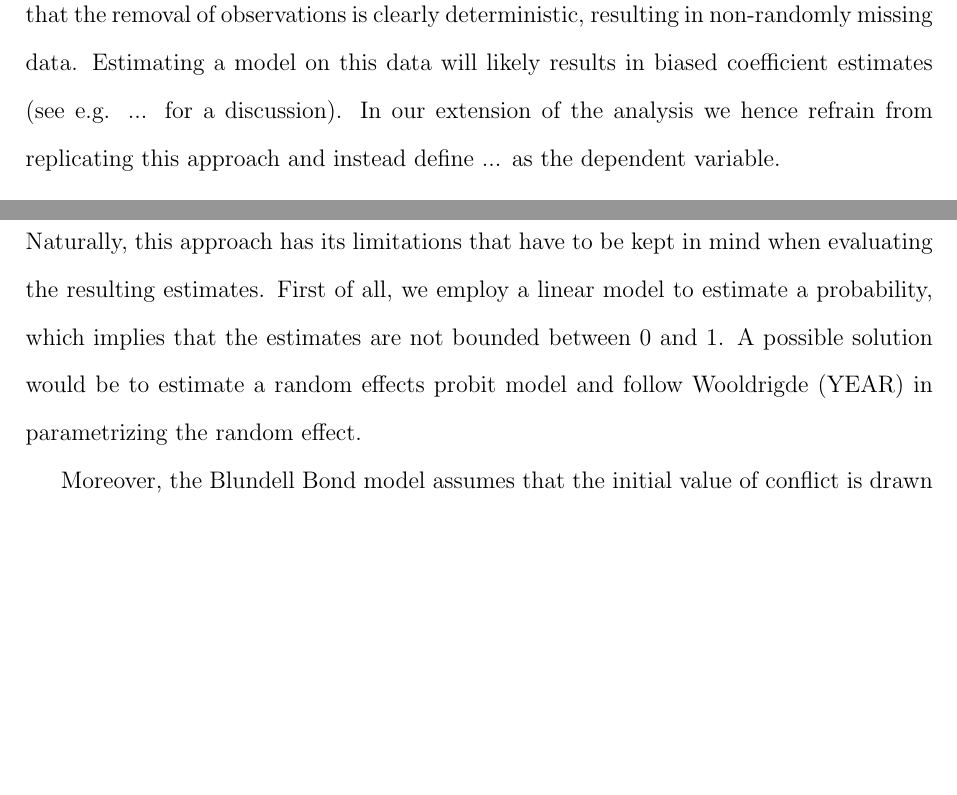
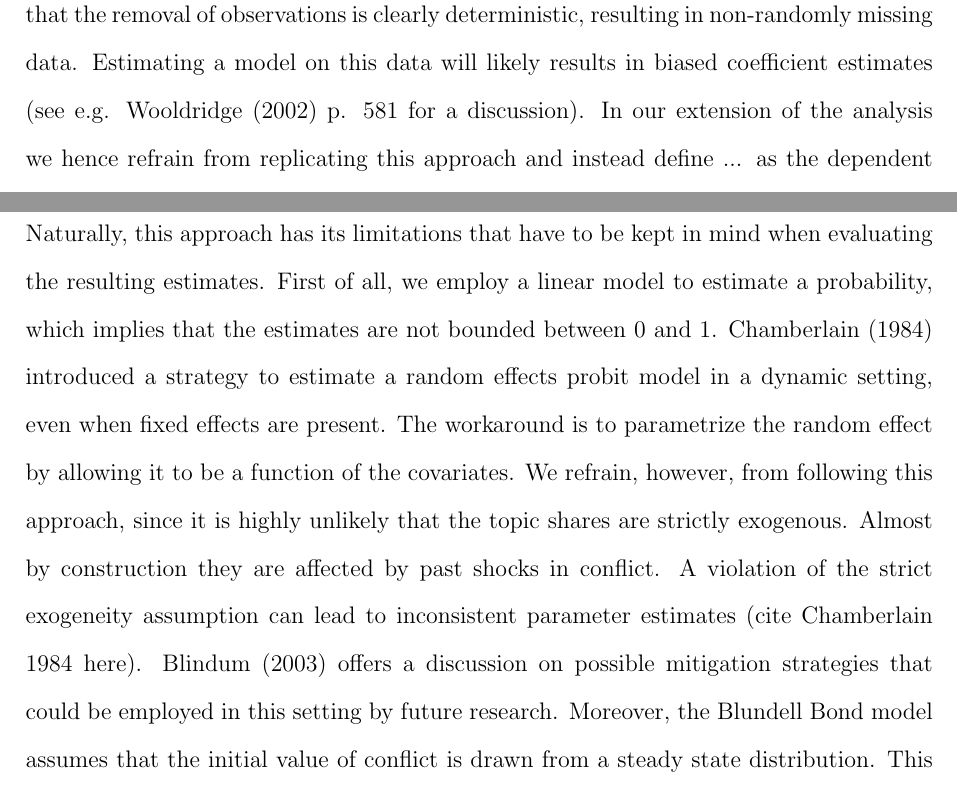
Before and after one commit to j-3-1415/ConflictPrediction, a LaTeX document (Report/Report.tex): two parts of pages 6 and 8 of 14, joined at a grey line, cut so that both start at the same text, the shorter picture padded with empty space. Compiled offline with pdfLaTeX.

Commit message:
Minor additions to the text.

```diff
--- a/Report/Report.tex
+++ b/Report/Report.tex
@@ -119,7 +119,7 @@ In the initial analysis the authors change the data in multiple ways prior to es
 
 It is important to note that their way of constructing the dependent variable \textit{Onset} results in a highly unbalanced panel.
 We argue that this artificial sample has its merits and legitimacy when using it to build a forecasting model but it needs to be acknowledged that the removal of observations is clearly deterministic, resulting in non-randomly missing data.
-Estimating a model on this data will likely results in biased coefficient estimates (see e.g. ... for a discussion).
+Estimating a model on this data will likely results in biased coefficient estimates (see e.g. Wooldridge (2002) p. 581 for a discussion).
 In our extension of the analysis we hence refrain from replicating this approach and instead define ... as the dependent variable.
 
 
@@ -179,8 +179,12 @@ This allows us to mitigate this issue by interacting topic shares with variables
 \section{Limitations of this approach}
 Naturally, this approach has its limitations that have to be kept in mind when evaluating the resulting estimates.
 First of all, we employ a linear model to estimate a probability, which implies that the estimates are not bounded between 0 and 1.
-A possible solution would be to estimate a random effects probit model and follow Wooldrigde (YEAR) in parametrizing the random effect.
-
+Chamberlain (1984) introduced a strategy to estimate a random effects probit model in a dynamic setting, even when fixed effects are present.
+The workaround is to parametrize the random effect by allowing it to be a function of the covariates.
+We refrain, however, from following this approach, since it is highly unlikely that the topic shares are strictly exogenous.
+Almost by construction they are affected by past shocks in conflict.
+A violation of the strict exogeneity assumption can lead to inconsistent parameter estimates (cite Chamberlain 1984 here).
+Blindum (2003) offers a discussion on possible mitigation strategies that could be employed in this setting by future research.
 Moreover, the Blundell Bond model assumes that the initial value of conflict is drawn from a steady state distribution.
 This is unlikely to hold in the given context.
 
```
Also changed, not shown: Report/Report.tex (2 more changed lines).
